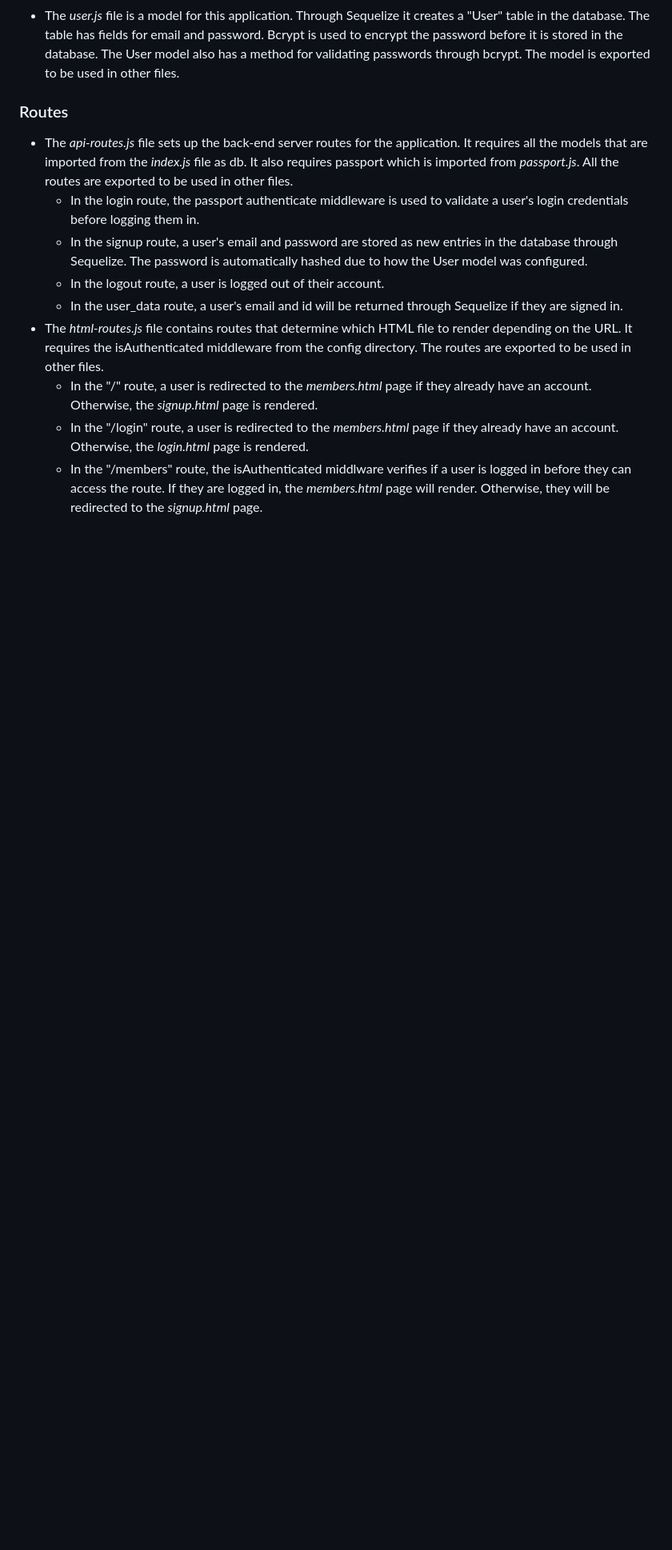
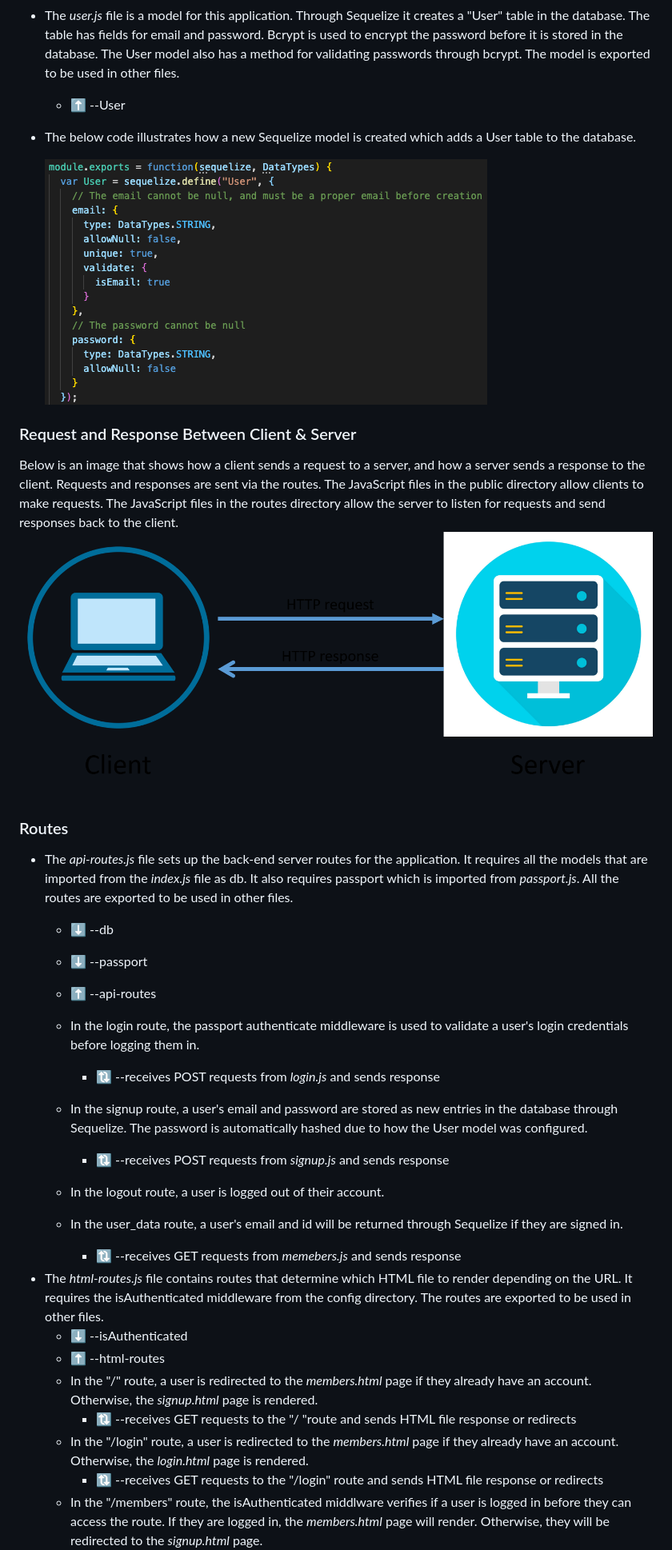
Before and after one commit to engrebecca/app-tutorial, a Markdown page: README.md, the part around the change printed below. Shown: that part at 80% size. Rendered like a GitHub page; pictures changed too: assets/model.png (added), assets/request_response.png (added); blank space fills up the shorter version.

Commit message:
Add images and emojis

```diff
--- a/README.md
+++ b/README.md
@@ -14,12 +33,32 @@ This is a Node.js application that uses [Sequelize](https://sequelize.org/) and
 * The *user.js* file is a model for this application. Through Sequelize it creates a "User" table in the database. The table has fields for email and password. Bcrypt is used to encrypt the password before it is stored in the database. The User model also has a method for validating passwords through bcrypt. The model is exported to be used in other files.
+    * ⬆️  --User
+
+* The below code illustrates how a new Sequelize model is created which adds a User table to the database.
+
+    ![Model](assets/model.png)
+
+### Request and Response Between Client & Server
+Below is an image that shows how a client sends a request to a server, and how a server sends a response to the client. Requests and responses are sent via the routes. The JavaScript files in the public directory allow clients to make requests. The JavaScript files in the routes directory allow the server to listen for requests and send responses back to the client.
+![Request Response Cycle](assets/request_response.png)
 
 ### Routes
 * The *api-routes.js* file sets up the back-end server routes for the application. It requires all the models that are imported from the *index.js* file as db. It also requires passport which is imported from *passport.js*. All the routes are exported to be used in other files.
+    * ⬇️ --db
+    * ⬇️ --passport
+    * ⬆️ --api-routes
+
     * In the login route, the passport authenticate middleware is used to validate a user's login credentials before logging them in.
+        * 🔃  --receives POST requests from *login.js* and sends response
     * In the signup route, a user's email and password are stored as new entries in the database through Sequelize. The password is automatically hashed due to how the User model was configured.
+        * 🔃  --receives POST requests from *signup.js* and sends response
     * In the logout route, a user is logged out of their account.
     * In the user_data route, a user's email and id will be returned through Sequelize if they are signed in.
+        * 🔃  --receives GET requests from *memebers.js* and sends response
 * The *html-routes.js* file contains routes that determine which HTML file to render depending on the URL. It requires the isAuthenticated middleware from the config directory. The routes are exported to be used in other files.
+    * ⬇️  --isAuthenticated
+    * ⬆️  --html-routes
     * In the "/" route, a user is redirected to the *members.html* page if they already have an account. Otherwise, the *signup.html* page is rendered.
+        * 🔃 --receives GET requests to the "/ "route and sends HTML file response or redirects
     * In the "/login" route, a user is redirected to the *members.html* page if they already have an account. Otherwise, the *login.html* page is rendered.
+        * 🔃 --receives GET requests to the "/login" route and sends HTML file response or redirects
     * In the "/members" route, the isAuthenticated middlware verifies if a user is logged in before they can access the route. If they are logged in, the *members.html* page will render. Otherwise, they will be redirected to the *signup.html* page.
```
Also changed, not shown: other parts of README.md (+47 -1 lines), assets/index_js.png (added), assets/website.png (added).
